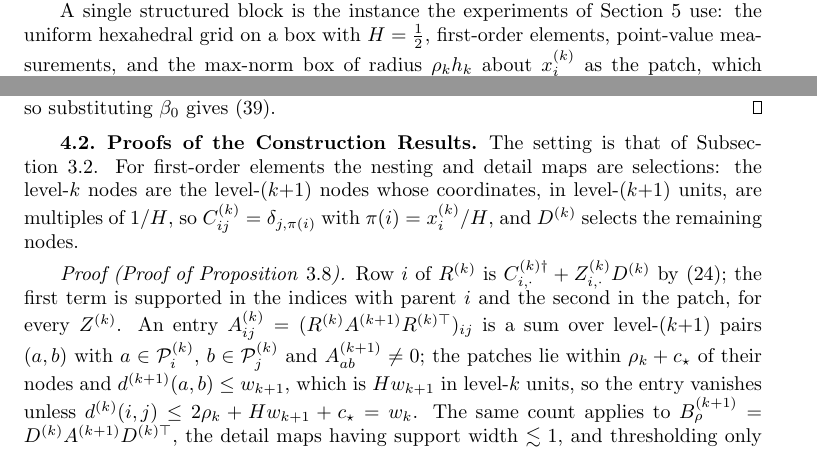
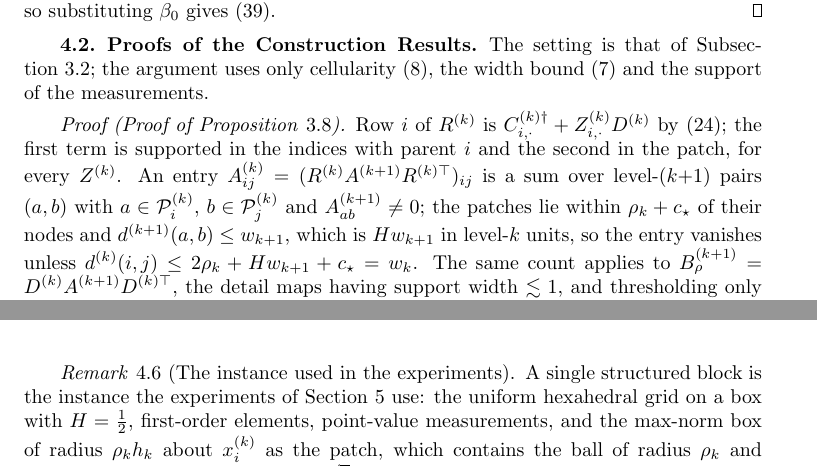
Before and after one commit to jindama/oaw-paper, a LaTeX paper (main_curr_v2.tex): two parts of pages 13 and 18 of 23 before the commit and two parts of pages 17 and 18 of 23 after it, joined at a grey line, cut so that both start at the same text. Compiled offline with pdfLaTeX.

Commit message:
4.2 proves the general statement; the experiments' instance moves next to them
The proof of the sparsity and locality proposition opened by
specializing to first-order elements on a dyadic grid, which the
proposition does not assume and the argument does not use. It now names
what the argument does use: cellularity, the width bound and the
support of the measurements.

The realization remark keeps the general material, the stencil format
and what the format asks of a labelling. The single structured block
used in the experiments, with the slot formula and the storage figure,
moves to a remark immediately before the experiments.

Co-Authored-By: Claude Opus 5 <noreply@anthropic.com>
Claude-Session: https://claude.ai/code/session_01NBeNBkehT7gFreq5qr2UNt

```diff
--- a/main_curr_v2.tex
+++ b/main_curr_v2.tex
@@ -1085,9 +1085,3 @@ trees of~\cite{owhadi2017} and meshes assembled from structured regions
 with adjacency tables at their interfaces carry labellings of the same
 kind.
 
-A single structured block is the instance the experiments of
-Section~\ref{sec:experiments} use: the uniform hexahedral grid on a box
-with $H = \tfrac12$, first-order elements, point-value measurements, and
-the max-norm box of radius $\rho_k h_k$ about $x^{(k)}_i$ as the patch,
-which contains the ball of radius $\rho_k$ and is contained in the ball of
-radius $\sqrt{d}\, \rho_k$.  The initial mesh is one element, the local
@@ -1097 +1087,0 @@ mixed-radix index
-\begin{equation}\label{eq:slot_map}
@@ -1557,12 +1524,9 @@ gives~\eqref{eq:kappa_beta0}.
 \label{sec:construction}
 % CLAIMS: sparsity and locality.
 
-The setting is that of Subsection~\ref{sec:implementation}.  For
-first-order elements the nesting and detail maps are selections: the
-level-$k$ nodes are the level-$(k{+}1)$ nodes whose coordinates, in
-level-$(k{+}1)$ units, are multiples of $1/H$, so
-$C^{(k)}_{ij} = \delta_{j,\pi(i)}$ with $\pi(i) = x^{(k)}_i/H$, and
-$D^{(k)}$ selects the remaining nodes.
+The setting is that of Subsection~\ref{sec:implementation}; the argument
+uses only cellularity~\eqref{eq:cellularity}, the width
+bound~\eqref{eq:scale_bound} and the support of the measurements.
 
 \begin{proof}[Proof of Proposition~\textup{\ref{prop:stencil_width}}]
 Row~$i$ of $R^{(k)}$ is $C^{(k)\dagger}_{i,\cdot} + Z^{(k)}_{i,\cdot}
@@ -1588,3 +1552,12 @@ each other, and at $m = q$ the entries of $A^{(q)} = K$ are the data.
 Summing the reaches over the levels gives a geometric series with
 ratio~$H$ and total $C_H\, \rho\, h_k + c_\star h_k$.
 \end{proof}
+
+\begin{remark}[The instance used in the experiments]
+\label{rem:instance}
+A single structured block is the instance the experiments of
+Section~\ref{sec:experiments} use: the uniform hexahedral grid on a box
+with $H = \tfrac12$, first-order elements, point-value measurements, and
+the max-norm box of radius $\rho_k h_k$ about $x^{(k)}_i$ as the patch,
+which contains the ball of radius $\rho_k$ and is contained in the ball of
+radius $\sqrt{d}\, \rho_k$.  The initial mesh is one element, the local
@@ -1590,0 +1567 @@ ratio~$H$ and total $C_H\, \rho\, h_k + c_\star h_k$.
+\begin{equation}\label{eq:slot_map}
@@ -1591,3 +1584,11 @@ ratio~$H$ and total $C_H\, \rho\, h_k + c_\star h_k$.
+\caption{One row of a nine-point operator in the two storage formats.
+A compressed-row format keeps a column index next to every value; the
+stencil format stores the values only, in the order of the positions of
+the box about the row's node, and the column of a value follows from its
+position by~\eqref{eq:slot_map}, $\mathrm{slot}(x,y) = (y_1 - l_1)\, b_2 +
+(y_2 - l_2)$ in two dimensions.}
+\label{fig:stencil_vs_csr}
+\end{figure}
 
 \section{Numerical experiments}
 \label{sec:experiments}
```
Also changed, not shown: main_curr_v2.tex (45 more changed lines).
